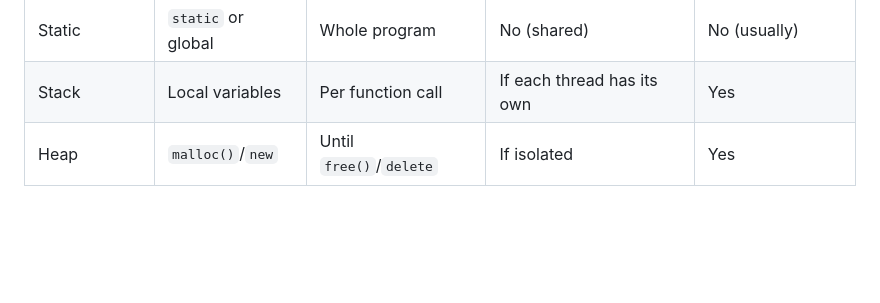
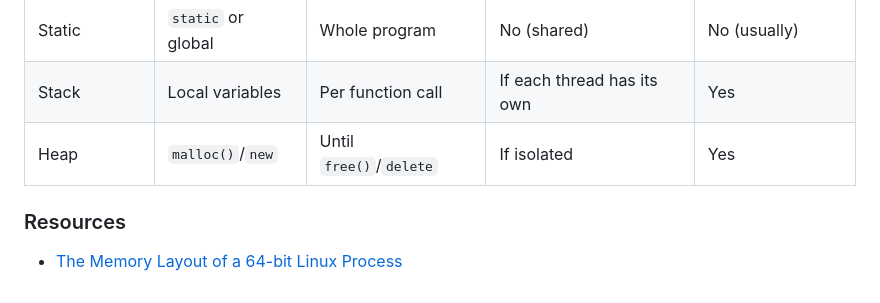
Before and after one commit to mrf2/knowledge-base, a Markdown page: development/memory_layout.md, the part around the change. GitHub-like rendering; blank space fills up the shorter version.

Commit message:
add kernel resource and assembly language resource
add kernel/resources.md and assembly/lea_instruction.md, update memory_layout.md

```diff
--- a/development/memory_layout.md
+++ b/development/memory_layout.md
@@ -93,3 +93,7 @@ Simplified physical layout of RAM, top-down:
 |Static|`static` or global|Whole program|No (shared)|No (usually)|
 |Stack|Local variables|Per function call|If each thread has its own|Yes|
 |Heap|`malloc()`/`new`|Until `free()`/`delete`|If isolated|Yes|
+
+
+### Resources
+ * [The Memory Layout of a 64-bit Linux Process](https://simonis.github.io/Memory/)
```
Also changed, not shown: development/assembly/lea_instruction.md (added, +30 -0 lines), development/kernel/resources.md (added, +2 -0 lines).
